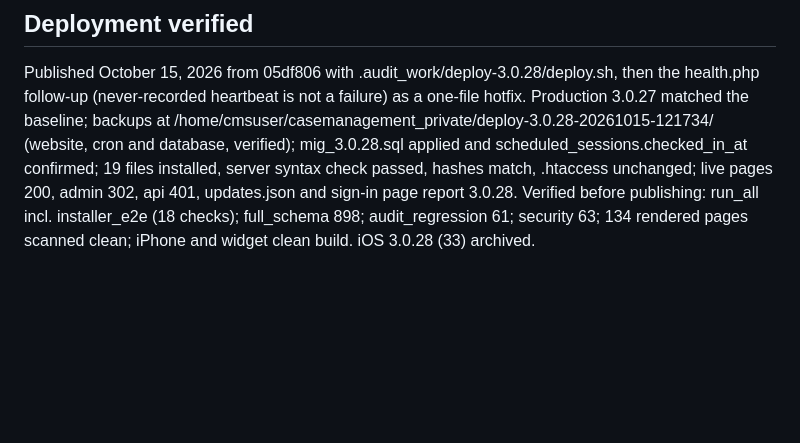
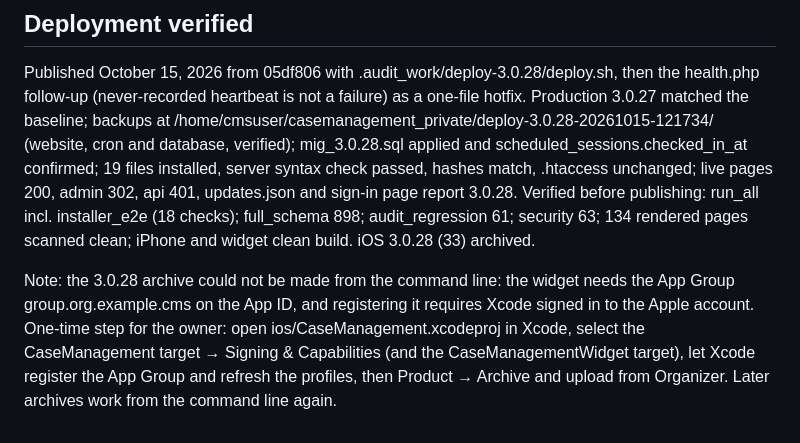
Before and after one commit to amenathomas1997/Case-Management-System, a Markdown page: DEPLOYMENT-3.0.28.md, the part around the change. GitHub-like rendering; blank space fills up the shorter version.

Commit message:
3.0.28 note: App Group registration needed once in Xcode before archiving
Co-Authored-By: Claude Fable 5.1 <noreply@anthropic.com>

```diff
--- a/DEPLOYMENT-3.0.28.md
+++ b/DEPLOYMENT-3.0.28.md
@@ -18,3 +18,5 @@ Database migration: dist/migrations/mig_3.0.28.sql adds scheduled_sessions.check
 ## Deployment verified
 
 Published October 15, 2026 from 05df806 with .audit_work/deploy-3.0.28/deploy.sh, then the health.php follow-up (never-recorded heartbeat is not a failure) as a one-file hotfix. Production 3.0.27 matched the baseline; backups at /home/cmsuser/casemanagement_private/deploy-3.0.28-20261015-121734/ (website, cron and database, verified); mig_3.0.28.sql applied and scheduled_sessions.checked_in_at confirmed; 19 files installed, server syntax check passed, hashes match, .htaccess unchanged; live pages 200, admin 302, api 401, updates.json and sign-in page report 3.0.28. Verified before publishing: run_all incl. installer_e2e (18 checks); full_schema 898; audit_regression 61; security 63; 134 rendered pages scanned clean; iPhone and widget clean build. iOS 3.0.28 (33) archived.
+
+Note: the 3.0.28 archive could not be made from the command line: the widget needs the App Group group.org.example.cms on the App ID, and registering it requires Xcode signed in to the Apple account. One-time step for the owner: open ios/CaseManagement.xcodeproj in Xcode, select the CaseManagement target → Signing & Capabilities (and the CaseManagementWidget target), let Xcode register the App Group and refresh the profiles, then Product → Archive and upload from Organizer. Later archives work from the command line again.
```
